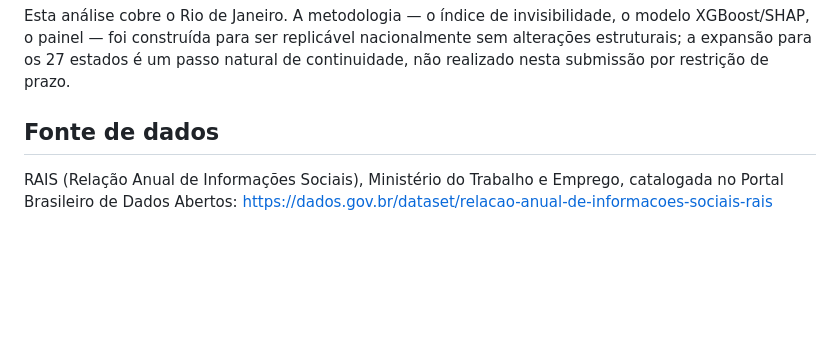
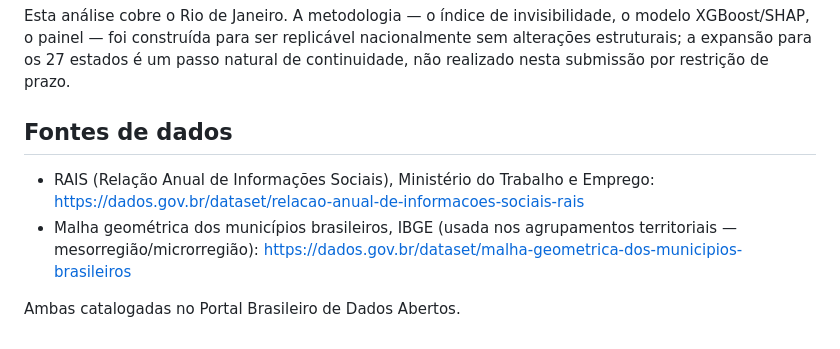
Before and after one commit to louiseluli/cgu, a Markdown page: submission/narrativa_achados.md, the part around the change. GitHub-like rendering; blank space fills up the shorter version.

```diff
--- a/submission/narrativa_achados.md
+++ b/submission/narrativa_achados.md
@@ -129,8 +129,12 @@ replicável nacionalmente sem alterações estruturais; a expansão para os 27
 estados é um passo natural de continuidade, não realizado nesta submissão
 por restrição de prazo.
 
-## Fonte de dados
+## Fontes de dados
 
-RAIS (Relação Anual de Informações Sociais), Ministério do Trabalho e
-Emprego, catalogada no Portal Brasileiro de Dados Abertos:
-https://dados.gov.br/dataset/relacao-anual-de-informacoes-sociais-rais
+- RAIS (Relação Anual de Informações Sociais), Ministério do Trabalho e
+  Emprego: https://dados.gov.br/dataset/relacao-anual-de-informacoes-sociais-rais
+- Malha geométrica dos municípios brasileiros, IBGE (usada nos agrupamentos
+  territoriais — mesorregião/microrregião):
+  https://dados.gov.br/dataset/malha-geometrica-dos-municipios-brasileiros
+
+Ambas catalogadas no Portal Brasileiro de Dados Abertos.
```
Also changed, not shown: PLAN.md (+2 -2 lines), submission/reuso_submission_draft.md (+5 -0 lines).
